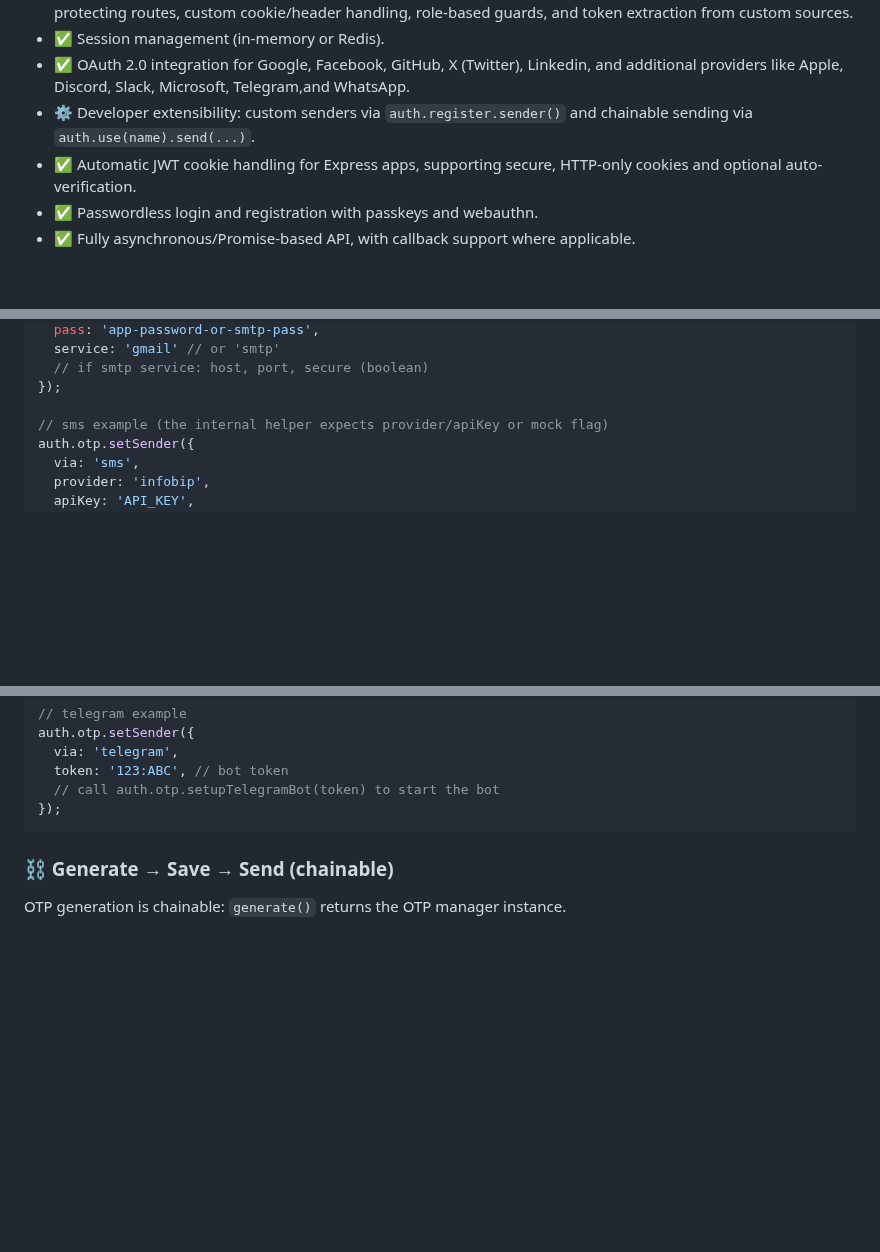
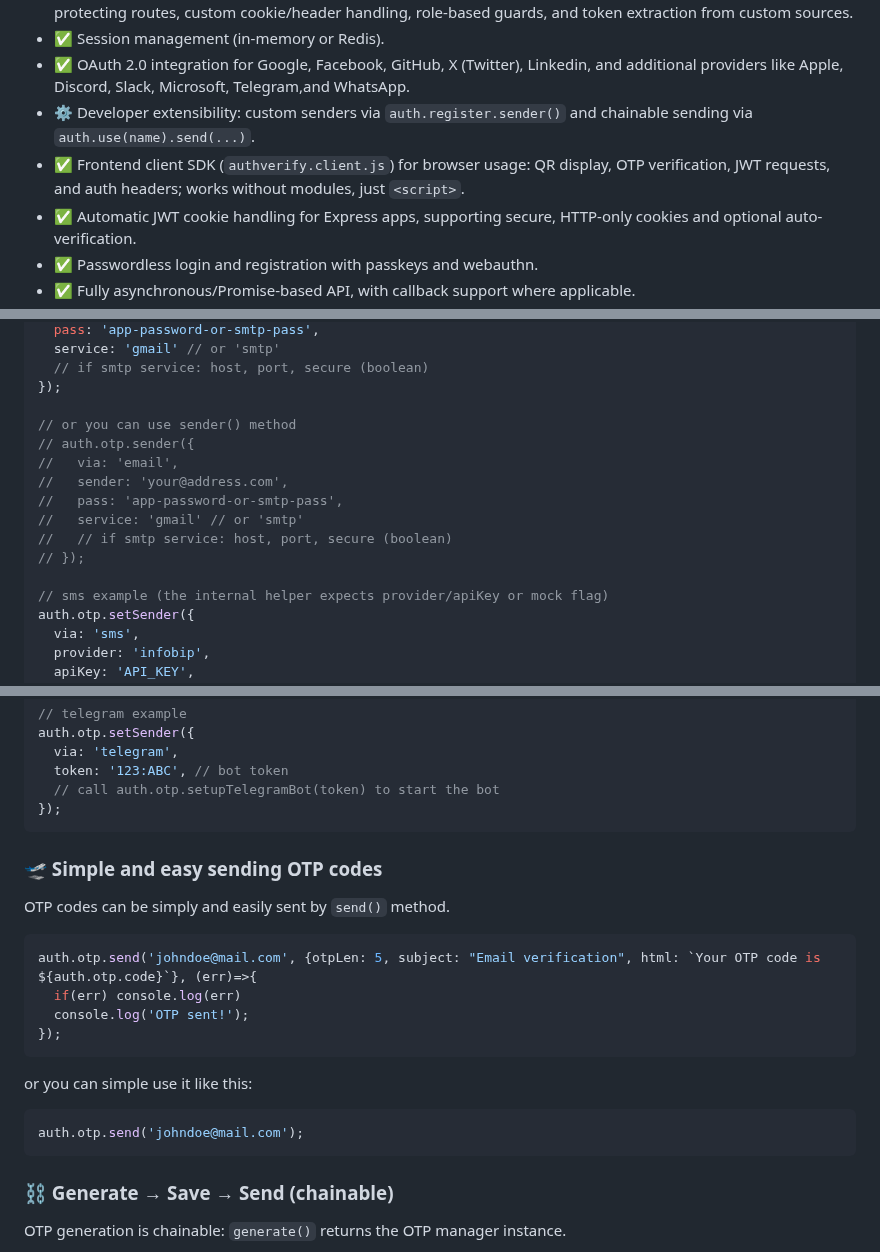
Before and after one commit to Jahongir2007/auth-verify, a Markdown page: docs/docs.md, 3 parts joined by grey strips. Drawn GitHub-style; blank space fills up the shorter version.

````diff
--- a/docs/docs.md
+++ b/docs/docs.md
@@ -8,6 +8,7 @@
   - ✅ Session management (in-memory or Redis).
   - ✅ OAuth 2.0 integration for Google, Facebook, GitHub, X (Twitter), Linkedin, and additional providers like Apple, Discord, Slack, Microsoft, Telegram,and WhatsApp.
   - ⚙️ Developer extensibility: custom senders via `auth.register.sender()` and chainable sending via `auth.use(name).send(...)`.
+  - ✅ Frontend client SDK (`authverify.client.js`) for browser usage: QR display, OTP verification, JWT requests, and auth headers; works without modules, just `<script>`.
   - ✅ Automatic JWT cookie handling for Express apps, supporting secure, HTTP-only cookies and optional auto-verification.
   - ✅ Passwordless login and registration with passkeys and webauthn.
   - ✅ Fully asynchronous/Promise-based API, with callback support where applicable.
@@ -248,6 +249,15 @@ auth.otp.setSender({
   // if smtp service: host, port, secure (boolean)
 });
 
+// or you can use sender() method
+// auth.otp.sender({
+//   via: 'email',
+//   sender: 'your@address.com',
+//   pass: 'app-password-or-smtp-pass',
+//   service: 'gmail' // or 'smtp'
+//   // if smtp service: host, port, secure (boolean)
+// });
+
 // sms example (the internal helper expects provider/apiKey or mock flag)
 auth.otp.setSender({
   via: 'sms',
@@ -282,6 +292,21 @@ auth.otp.setSender({
   token: '123:ABC', // bot token
   // call auth.otp.setupTelegramBot(token) to start the bot
 });
+```
+
+### 🛫 Simple and easy sending OTP codes
+
+OTP codes can be simply and easily sent by `send()` method.
+
+```js
+auth.otp.send('johndoe@mail.com', {otpLen: 5, subject: "Email verification", html: `Your OTP code is ${auth.otp.code}`}, (err)=>{
+  if(err) console.log(err)
+  console.log('OTP sent!');
+});
+```
+or you can simple use it like this:
+```js
+auth.otp.send('johndoe@mail.com');
 ```
 
 ### ⛓️ Generate → Save → Send (chainable)
````
Also changed, not shown: other parts of docs/docs.md (+115 -1 lines).
